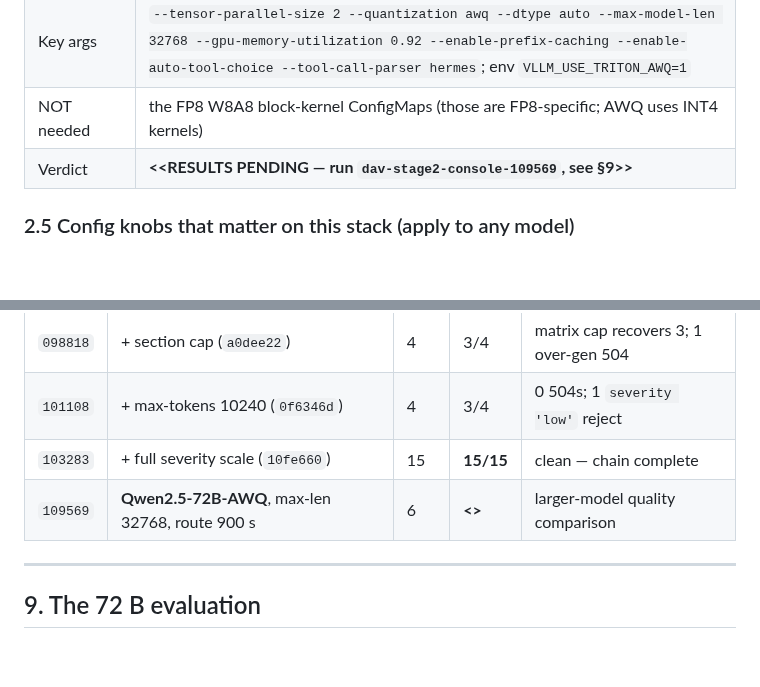
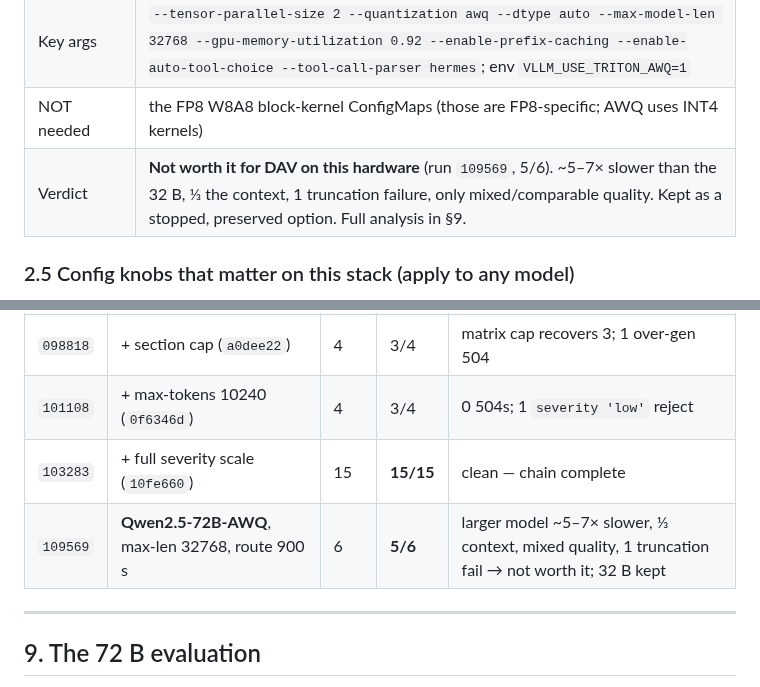
Before and after one commit to croadfeldt/dav, a Markdown page: docs/experiments/2026-05-29-osac-stabilization-and-r9700-model-eval.md, 2 parts joined by grey strips. GitHub-like rendering; blank space fills up the shorter version.

```diff
--- a/docs/experiments/2026-05-29-osac-stabilization-and-r9700-model-eval.md
+++ b/docs/experiments/2026-05-29-osac-stabilization-and-r9700-model-eval.md
@@ -77,7 +77,7 @@ Every model tried on this stack, with the full serving config and the verdict. C
 | Throughput | ~12–18 tok/s (≈half the 32 B) — **route timeout raised to 900 s** on this ISVC to absorb it (see §3) |
 | Key args | `--tensor-parallel-size 2 --quantization awq --dtype auto --max-model-len 32768 --gpu-memory-utilization 0.92 --enable-prefix-caching --enable-auto-tool-choice --tool-call-parser hermes`; env `VLLM_USE_TRITON_AWQ=1` |
 | NOT needed | the FP8 W8A8 block-kernel ConfigMaps (those are FP8-specific; AWQ uses INT4 kernels) |
-| Verdict | **<<RESULTS PENDING — run `dav-stage2-console-109569`, see §9>>** |
+| Verdict | **Not worth it for DAV on this hardware** (run `109569`, 5/6). ~5–7× slower than the 32 B, ⅓ the context, 1 truncation failure, only mixed/comparable quality. Kept as a stopped, preserved option. Full analysis in §9. |
 
 ### 2.5 Config knobs that matter on this stack (apply to any model)
 
@@ -174,7 +174,7 @@ Run progression: **`088639` 0/15 → `092466` 11/15 → [4-UC isolation runs `09
 | `098818` | + section cap (`a0dee22`) | 4 | 3/4 | matrix cap recovers 3; 1 over-gen 504 |
 | `101108` | + max-tokens 10240 (`0f6346d`) | 4 | 3/4 | 0 504s; 1 `severity 'low'` reject |
 | `103283` | + full severity scale (`10fe660`) | 15 | **15/15** | clean — chain complete |
-| `109569` | **Qwen2.5-72B-AWQ**, max-len 32768, route 900 s | 6 | **<<pending>>** | larger-model quality comparison |
+| `109569` | **Qwen2.5-72B-AWQ**, max-len 32768, route 900 s | 6 | **5/6** | larger model ~5–7× slower, ⅓ context, mixed quality, 1 truncation fail → not worth it; 32 B kept |
 
 ---
 
```
Also changed, not shown: other parts of docs/experiments/2026-05-29-osac-stabilization-and-r9700-model-eval.md (+21 -2 lines).
